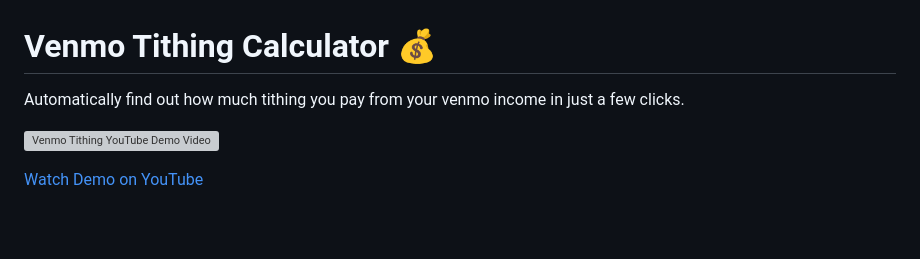
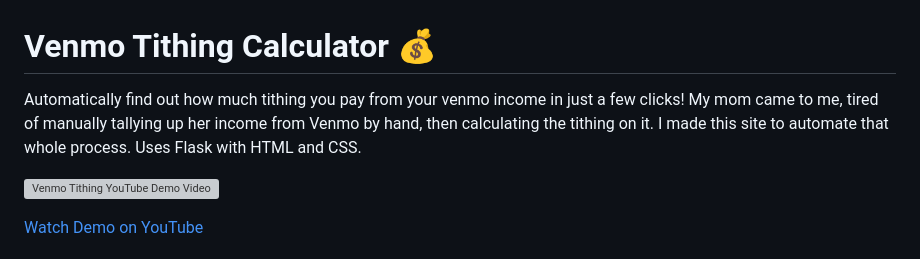
Before and after one commit to brighamandersen/venmo-tithing, a Markdown page: README.md, the part around the change. Rendered like a GitHub page; blank space fills up the shorter version; grey boxes are pictures that could not be loaded.

```diff
--- a/README.md
+++ b/README.md
@@ -1,6 +1,6 @@
 # Venmo Tithing Calculator 💰
 
-Automatically find out how much tithing you pay from your venmo income in just a few clicks.
+Automatically find out how much tithing you pay from your venmo income in just a few clicks! My mom came to me, tired of manually tallying up her income from Venmo by hand, then calculating the tithing on it. I made this site to automate that whole process. Uses Flask with HTML and CSS.
 
 [![Venmo Tithing YouTube Demo Video](https://img.youtube.com/vi/hZwowByqQ-g/0.jpg)](https://www.youtube.com/watch?v=hZwowByqQ-g)
 
```
